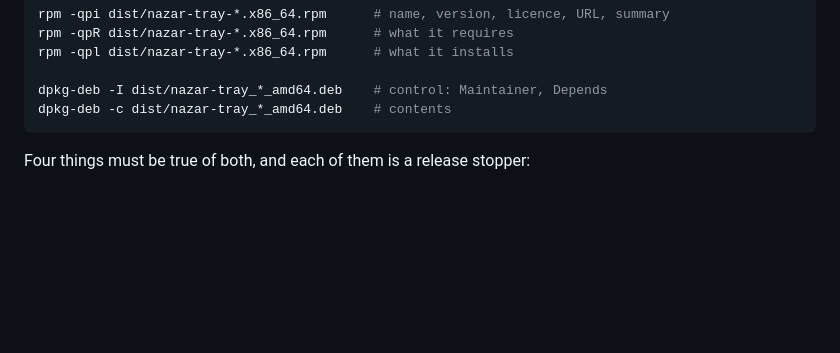
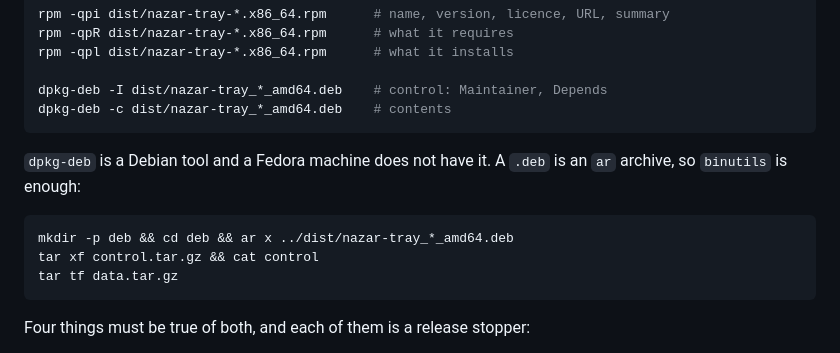
Before and after one commit to xfurqan0/nazar-tray, a Markdown page: docs/RELEASE.md, the part around the change. Drawn GitHub-style; blank space fills up the shorter version.

Commit message:
docs(release): read a .deb on a machine without dpkg-deb

````diff
--- a/docs/RELEASE.md
+++ b/docs/RELEASE.md
@@ -218,6 +218,15 @@ rpm -qpl dist/nazar-tray-*.x86_64.rpm      # what it installs
 
 dpkg-deb -I dist/nazar-tray_*_amd64.deb    # control: Maintainer, Depends
 dpkg-deb -c dist/nazar-tray_*_amd64.deb    # contents
+```
+
+`dpkg-deb` is a Debian tool and a Fedora machine does not have it. A `.deb` is an
+`ar` archive, so `binutils` is enough:
+
+```bash
+mkdir -p deb && cd deb && ar x ../dist/nazar-tray_*_amd64.deb
+tar xf control.tar.gz && cat control
+tar tf data.tar.gz
 ```
 
 Four things must be true of both, and each of them is a release stopper:
````
